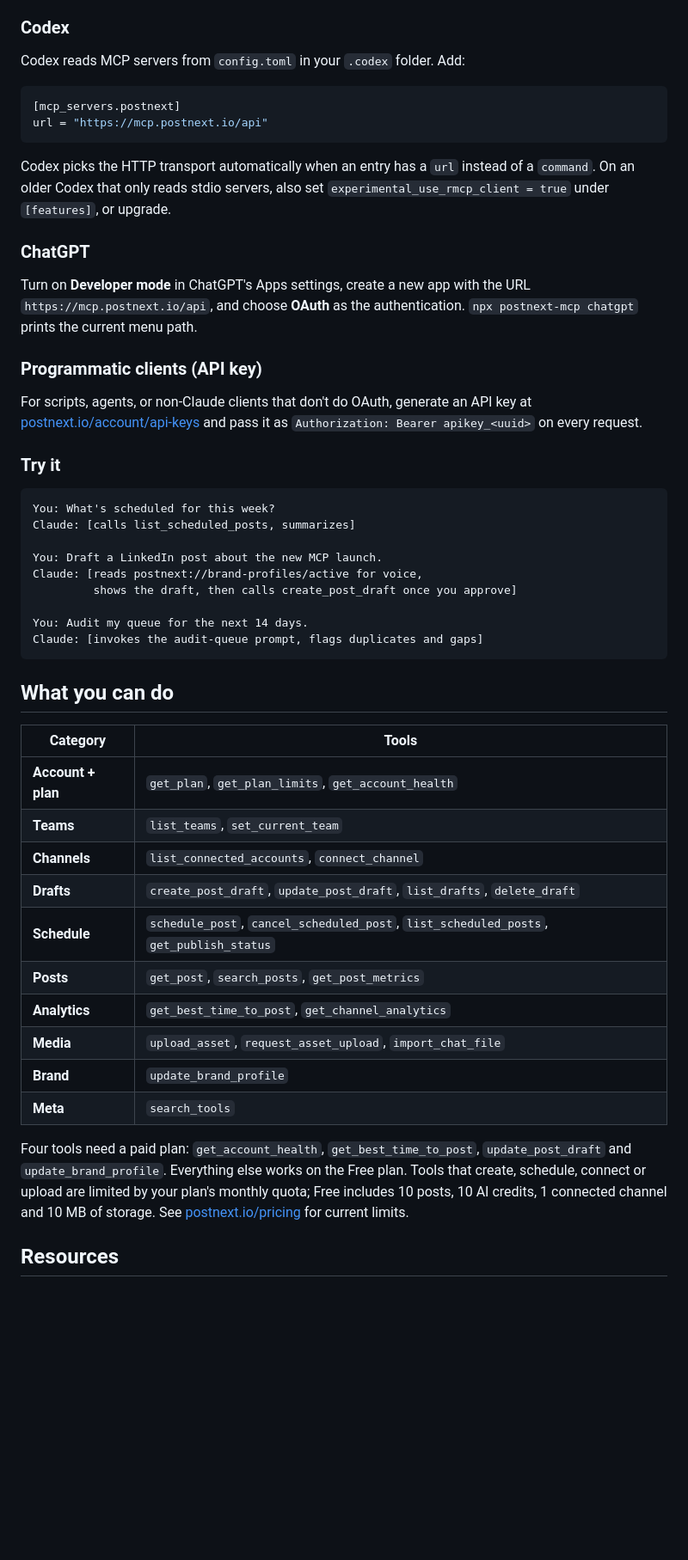
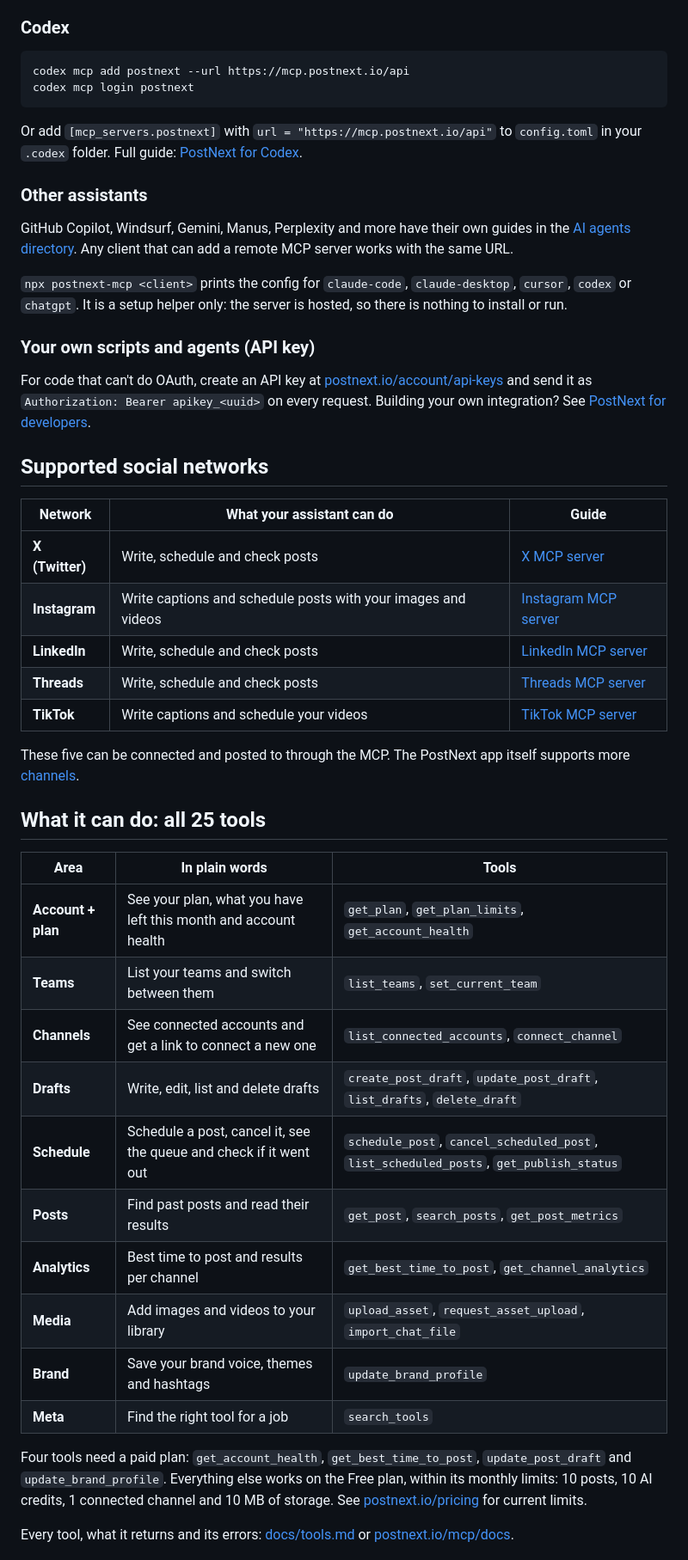
Before and after one commit to postnextio/postnext-mcp, a Markdown page: README.md, the part around one of its changes. Shown at 86% size. GitHub-like rendering; blank space fills up the shorter version.

````diff
--- a/README.md
+++ b/README.md
@@ -101,65 +124,66 @@ agent in any chat.
 
 ### Codex
 
-Codex reads MCP servers from `config.toml` in your `.codex` folder. Add:
-
-```toml
-[mcp_servers.postnext]
-url = "https://mcp.postnext.io/api"
+```bash
+codex mcp add postnext --url https://mcp.postnext.io/api
+codex mcp login postnext
 ```
 
-Codex picks the HTTP transport automatically when an entry has a `url` instead
-of a `command`. On an older Codex that only reads stdio servers, also set
-`experimental_use_rmcp_client = true` under `[features]`, or upgrade.
+Or add `[mcp_servers.postnext]` with `url = "https://mcp.postnext.io/api"` to
+`config.toml` in your `.codex` folder.
+Full guide: [PostNext for Codex](https://postnext.io/ai-agents/codex).
 
-### ChatGPT
+### Other assistants
 
-Turn on **Developer mode** in ChatGPT's Apps settings, create a new app with
-the URL `https://mcp.postnext.io/api`, and choose **OAuth** as the
-authentication. `npx postnext-mcp chatgpt` prints the current menu path.
+GitHub Copilot, Windsurf, Gemini, Manus, Perplexity and more have their own
+guides in the [AI agents directory](https://postnext.io/ai-agents). Any client
+that can add a remote MCP server works with the same URL.
 
-### Programmatic clients (API key)
+`npx postnext-mcp <client>` prints the config for `claude-code`,
+`claude-desktop`, `cursor`, `codex` or `chatgpt`. It is a setup helper only:
+the server is hosted, so there is nothing to install or run.
 
-For scripts, agents, or non-Claude clients that don't do OAuth, generate
-an API key at
-[postnext.io/account/api-keys](https://postnext.io/account/api-keys) and pass
-it as `Authorization: Bearer apikey_<uuid>` on every request.
+### Your own scripts and agents (API key)
 
-### Try it
+For code that can't do OAuth, create an API key at
+[postnext.io/account/api-keys](https://postnext.io/account/api-keys) and send
+it as `Authorization: Bearer apikey_<uuid>` on every request. Building your
+own integration? See [PostNext for developers](https://postnext.io/for/developers).
 
-```
-You: What's scheduled for this week?
-Claude: [calls list_scheduled_posts, summarizes]
+## Supported social networks
 
-You: Draft a LinkedIn post about the new MCP launch.
-Claude: [reads postnext://brand-profiles/active for voice,
-         shows the draft, then calls create_post_draft once you approve]
+| Network | What your assistant can do | Guide |
+|---|---|---|
+| **X (Twitter)** | Write, schedule and check posts | [X MCP server](https://postnext.io/mcp/x) |
+| **Instagram** | Write captions and schedule posts with your images and videos | [Instagram MCP server](https://postnext.io/mcp/instagram) |
+| **LinkedIn** | Write, schedule and check posts | [LinkedIn MCP server](https://postnext.io/mcp/linkedin) |
+| **Threads** | Write, schedule and check posts | [Threads MCP server](https://postnext.io/mcp/threads) |
+| **TikTok** | Write captions and schedule your videos | [TikTok MCP server](https://postnext.io/mcp/tiktok) |
 
-You: Audit my queue for the next 14 days.
-Claude: [invokes the audit-queue prompt, flags duplicates and gaps]
-```
+These five can be connected and posted to through the MCP. The PostNext app
+itself supports more [channels](https://postnext.io/channels).
 
-## What you can do
+## What it can do: all 25 tools
 
-| Category | Tools |
-|---|---|
-| **Account + plan** | `get_plan`, `get_plan_limits`, `get_account_health` |
-| **Teams** | `list_teams`, `set_current_team` |
-| **Channels** | `list_connected_accounts`, `connect_channel` |
-| **Drafts** | `create_post_draft`, `update_post_draft`, `list_drafts`, `delete_draft` |
-| **Schedule** | `schedule_post`, `cancel_scheduled_post`, `list_scheduled_posts`, `get_publish_status` |
-| **Posts** | `get_post`, `search_posts`, `get_post_metrics` |
-| **Analytics** | `get_best_time_to_post`, `get_channel_analytics` |
-| **Media** | `upload_asset`, `request_asset_upload`, `import_chat_file` |
-| **Brand** | `update_brand_profile` |
-| **Meta** | `search_tools` |
+| Area | In plain words | Tools |
+|---|---|---|
+| **Account + plan** | See your plan, what you have left this month and account health | `get_plan`, `get_plan_limits`, `get_account_health` |
+| **Teams** | List your teams and switch between them | `list_teams`, `set_current_team` |
+| **Channels** | See connected accounts and get a link to connect a new one | `list_connected_accounts`, `connect_channel` |
+| **Drafts** | Write, edit, list and delete drafts | `create_post_draft`, `update_post_draft`, `list_drafts`, `delete_draft` |
+| **Schedule** | Schedule a post, cancel it, see the queue and check if it went out | `schedule_post`, `cancel_scheduled_post`, `list_scheduled_posts`, `get_publish_status` |
+| **Posts** | Find past posts and read their results | `get_post`, `search_posts`, `get_post_metrics` |
+| **Analytics** | Best time to post and results per channel | `get_best_time_to_post`, `get_channel_analytics` |
+| **Media** | Add images and videos to your library | `upload_asset`, `request_asset_upload`, `import_chat_file` |
+| **Brand** | Save your brand voice, themes and hashtags | `update_brand_profile` |
+| **Meta** | Find the right tool for a job | `search_tools` |
 
 Four tools need a paid plan: `get_account_health`, `get_best_time_to_post`,
-`update_post_draft` and `update_brand_profile`. Everything else works on the Free plan.
-Tools that create, schedule, connect or upload are limited by your plan's
-monthly quota; Free includes 10 posts, 10 AI credits, 1 connected channel and
-10 MB of storage. See [postnext.io/pricing](https://postnext.io/pricing) for
-current limits.
+`update_post_draft` and `update_brand_profile`. Everything else works on the
+Free plan, within its monthly limits: 10 posts, 10 AI credits, 1 connected
+channel and 10 MB of storage. See [postnext.io/pricing](https://postnext.io/pricing)
+for current limits.
 
-## Resources
+Every tool, what it returns and its errors: [docs/tools.md](docs/tools.md)
+or [postnext.io/mcp/docs](https://postnext.io/mcp/docs).
 
````
Also changed, not shown: other parts of README.md (+185 -98 lines), docs/quickstart.md (+14 -6 lines), assets/chat-example.png (added), assets/hero.png (added), assets/how-it-works.png (added), 1 other file.
